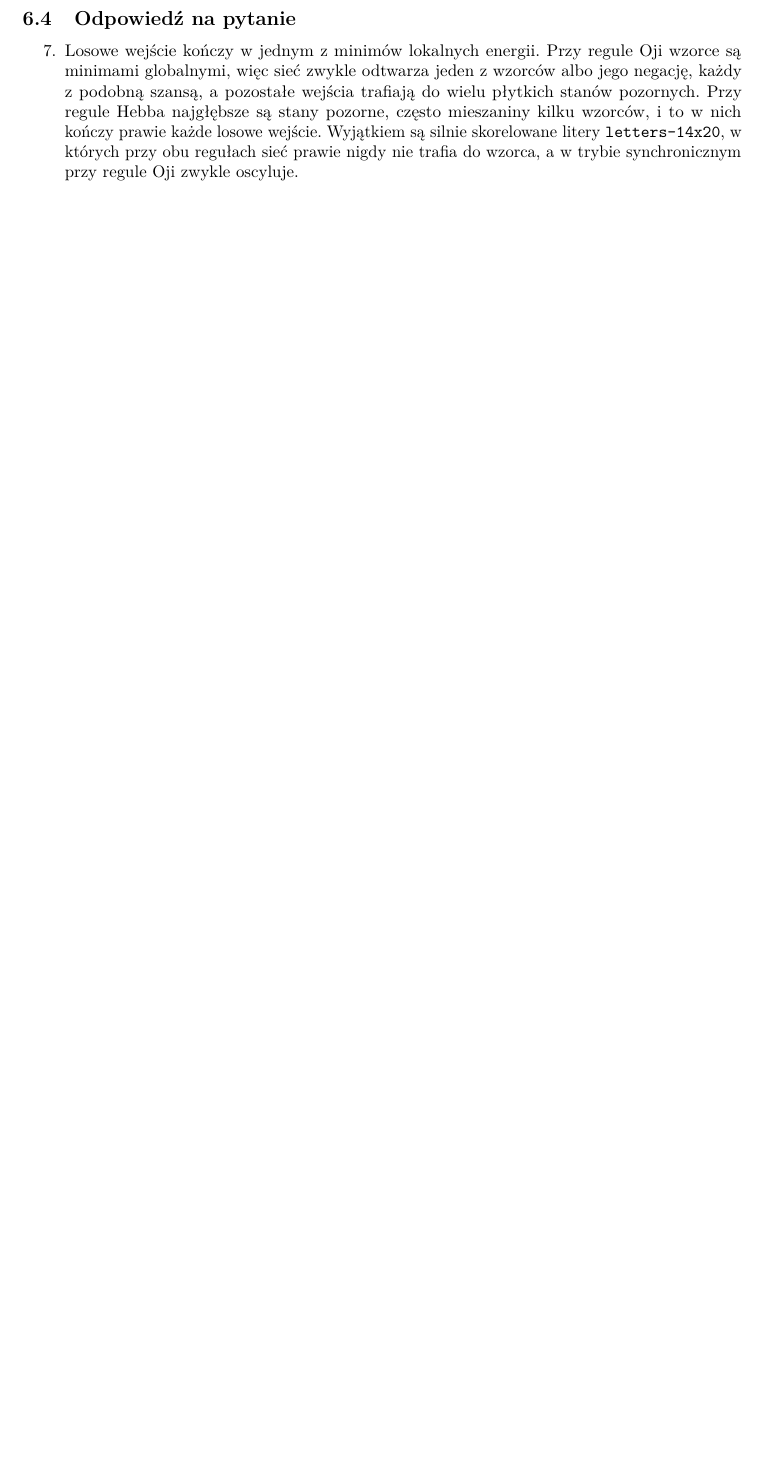
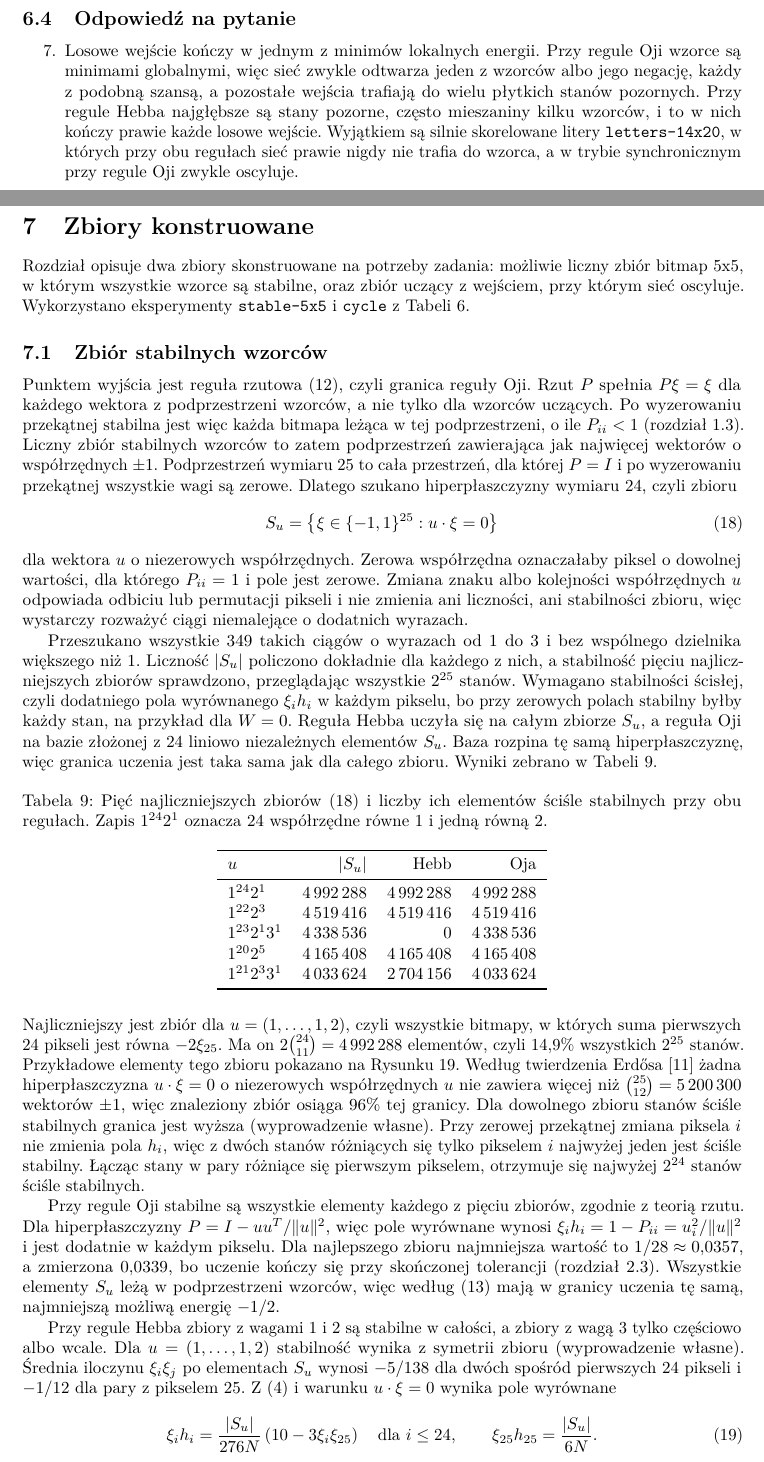
Before and after one commit to adamgracikowski/HopfieldAssociativeMemory, a LaTeX document (docs/report.tex, which reads docs/sections/08-constructed-sets.tex): part of page 25 of 26 before the commit and two parts of pages 25 and 26 of 29 after it, the two joined at a grey line, cut so that both start at the same text, the shorter picture padded with empty space. Compiled offline with pdfLaTeX.

Commit message:
write constructed sets chapter

```diff
--- /dev/null
+++ b/docs/sections/08-constructed-sets.tex
@@ -0,0 +1,43 @@
+\section{Zbiory konstruowane}
+\label{sec:zbiory-konstruowane}
+
+Rozdział opisuje dwa zbiory skonstruowane na potrzeby zadania: możliwie liczny zbiór bitmap \mbox{5x5}, w którym wszystkie wzorce są stabilne, oraz zbiór uczący z wejściem, przy którym sieć oscyluje. Wykorzystano eksperymenty \texttt{stable-5x5} i \texttt{cycle} z Tabeli~\ref{tab:eksperymenty}.
+
+\subsection{Zbiór stabilnych wzorców}
+\label{sec:zbiory-stabilne}
+
+Punktem wyjścia jest reguła rzutowa~\eqref{eq:rzut}, czyli granica reguły Oji. Rzut $P$ spełnia $P \xi = \xi$ dla każdego wektora z podprzestrzeni wzorców, a nie tylko dla wzorców uczących. Po wyzerowaniu przekątnej stabilna jest więc każda bitmapa leżąca w tej podprzestrzeni, o ile $P_{ii} < 1$ (rozdział~\ref{sec:regula-oji}). Liczny zbiór stabilnych wzorców to zatem podprzestrzeń zawierająca jak najwięcej wektorów o współrzędnych $\pm 1$. Podprzestrzeń wymiaru 25 to cała przestrzeń, dla której $P = I$ i po wyzerowaniu przekątnej wszystkie wagi są zerowe. Dlatego szukano hiperpłaszczyzny wymiaru 24, czyli zbioru
+\begin{equation}
+    S_u = \left\{\xi \in \{-1, 1\}^{25} : u \cdot \xi = 0\right\}
+    \label{eq:hiperplaszczyzna}
+\end{equation}
+dla wektora $u$ o niezerowych współrzędnych. Zerowa współrzędna oznaczałaby piksel o dowolnej wartości, dla którego $P_{ii} = 1$ i pole jest zerowe. Zmiana znaku albo kolejności współrzędnych $u$ odpowiada odbiciu lub permutacji pikseli i nie zmienia ani liczności, ani stabilności zbioru, więc wystarczy rozważyć ciągi niemalejące o dodatnich wyrazach.
+
+Przeszukano wszystkie 349 takich ciągów o wyrazach od 1 do 3 i bez wspólnego dzielnika większego niż 1. Liczność $\lvert S_u \rvert$ policzono dokładnie dla każdego z nich, a stabilność pięciu najliczniejszych zbiorów sprawdzono, przeglądając wszystkie $2^{25}$ stanów. Wymagano stabilności ścisłej, czyli dodatniego pola wyrównanego $\xi_i h_i$ w każdym pikselu, bo przy zerowych polach stabilny byłby każdy stan, na przykład dla $W = 0$. Reguła Hebba uczyła się na całym zbiorze $S_u$, a reguła Oji na bazie złożonej z 24 liniowo niezależnych elementów $S_u$. Baza rozpina tę samą hiperpłaszczyznę, więc granica uczenia jest taka sama jak dla całego zbioru. Wyniki zebrano w Tabeli~\ref{tab:kandydaci}.
+
+\begin{table}[H]
+    \centering
+    \caption{Pięć najliczniejszych zbiorów~\eqref{eq:hiperplaszczyzna} i liczby ich elementów ściśle stabilnych przy obu regułach. Zapis $1^{24} 2^1$ oznacza 24 współrzędne równe 1 i jedną równą 2.}
+    \label{tab:kandydaci}
+    \begin{tabular}{lrrr}
+        \toprule
+        $u$ & $\lvert S_u \rvert$ & Hebb & Oja \\
+        \midrule
+        $1^{24} 2^1$ & \num{4992288} & \num{4992288} & \num{4992288} \\
+        $1^{22} 2^3$ & \num{4519416} & \num{4519416} & \num{4519416} \\
+        $1^{23} 2^1 3^1$ & \num{4338536} & 0 & \num{4338536} \\
+        $1^{20} 2^5$ & \num{4165408} & \num{4165408} & \num{4165408} \\
+        $1^{21} 2^3 3^1$ & \num{4033624} & \num{2704156} & \num{4033624} \\
+        \bottomrule
+    \end{tabular}
+\end{table}
+
+\noindent Najliczniejszy jest zbiór dla $u = (1, \ldots, 1, 2)$, czyli wszystkie bitmapy, w których suma pierwszych 24 pikseli jest równa $-2 \xi_{25}$. Ma on $2 \binom{24}{11} = \num{4992288}$ elementów, czyli \qty{14.9}{\percent} wszystkich $2^{25}$ stanów. Przykładowe elementy tego zbioru pokazano na Rysunku~\ref{fig:stabilne-probka}. Według twierdzenia Erdősa~\cite{erdos1945} żadna hiperpłaszczyzna $u \cdot \xi = 0$ o niezerowych współrzędnych $u$ nie zawiera więcej niż $\binom{25}{12} = \num{5200300}$ wektorów $\pm 1$, więc znaleziony zbiór osiąga \qty{96}{\percent} tej granicy. Dla dowolnego zbioru stanów ściśle stabilnych granica jest wyższa (wyprowadzenie własne). Przy zerowej przekątnej zmiana piksela $i$ nie zmienia pola $h_i$, więc z dwóch stanów różniących się tylko pikselem $i$ najwyżej jeden jest ściśle stabilny. Łącząc stany w pary różniące się pierwszym pikselem, otrzymuje się najwyżej $2^{24}$ stanów ściśle stabilnych.
+
+Przy regule Oji stabilne są wszystkie elementy każdego z pięciu zbiorów, zgodnie z teorią rzutu. Dla hiperpłaszczyzny $P = I - u u^T / \lVert u \rVert^2$, więc pole wyrównane wynosi $\xi_i h_i = 1 - P_{ii} = u_i^2 / \lVert u \rVert^2$ i jest dodatnie w każdym pikselu. Dla najlepszego zbioru najmniejsza wartość to $1/28 \approx \num{0.0357}$, a zmierzona \num{0.0339}, bo uczenie kończy się przy skończonej tolerancji (rozdział~\ref{sec:uczenie}). Wszystkie elementy $S_u$ leżą w podprzestrzeni wzorców, więc według~\eqref{eq:energia-rzut} mają w granicy uczenia tę samą, najmniejszą możliwą energię $-1/2$.
+
+Przy regule Hebba zbiory z wagami 1 i 2 są stabilne w całości, a zbiory z wagą 3 tylko częściowo albo wcale. Dla $u = (1, \ldots, 1, 2)$ stabilność wynika z symetrii zbioru (wyprowadzenie własne). Średnia iloczynu $\xi_i \xi_j$ po elementach $S_u$ wynosi $-5/138$ dla dwóch spośród pierwszych 24 pikseli i $-1/12$ dla pary z pikselem 25. Z~\eqref{eq:hebb} i warunku $u \cdot \xi = 0$ wynika pole wyrównane
+\begin{equation}
+    \xi_i h_i = \frac{\lvert S_u \rvert}{276 N} \left(10 - 3 \xi_i \xi_{25}\right) \quad \text{dla } i \le 24, \qquad \xi_{25} h_{25} = \frac{\lvert S_u \rvert}{6 N}.
+    \label{eq:pole-su}
+\end{equation}
```
Also changed, not shown: docs/references.bib (+11 -0 lines), docs/report.tex (+1 -0 lines), docs/sections/08-constructed-sets.tex (43 more changed lines).
